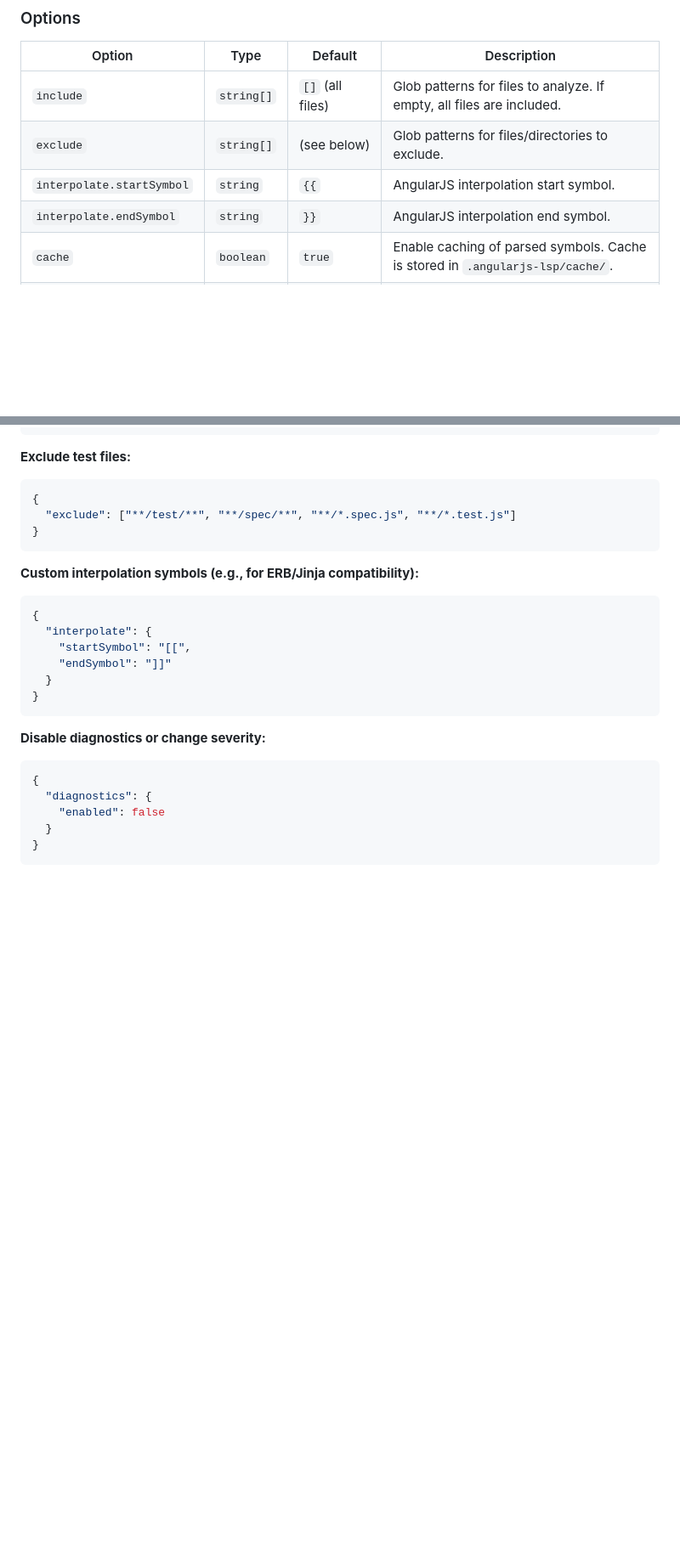
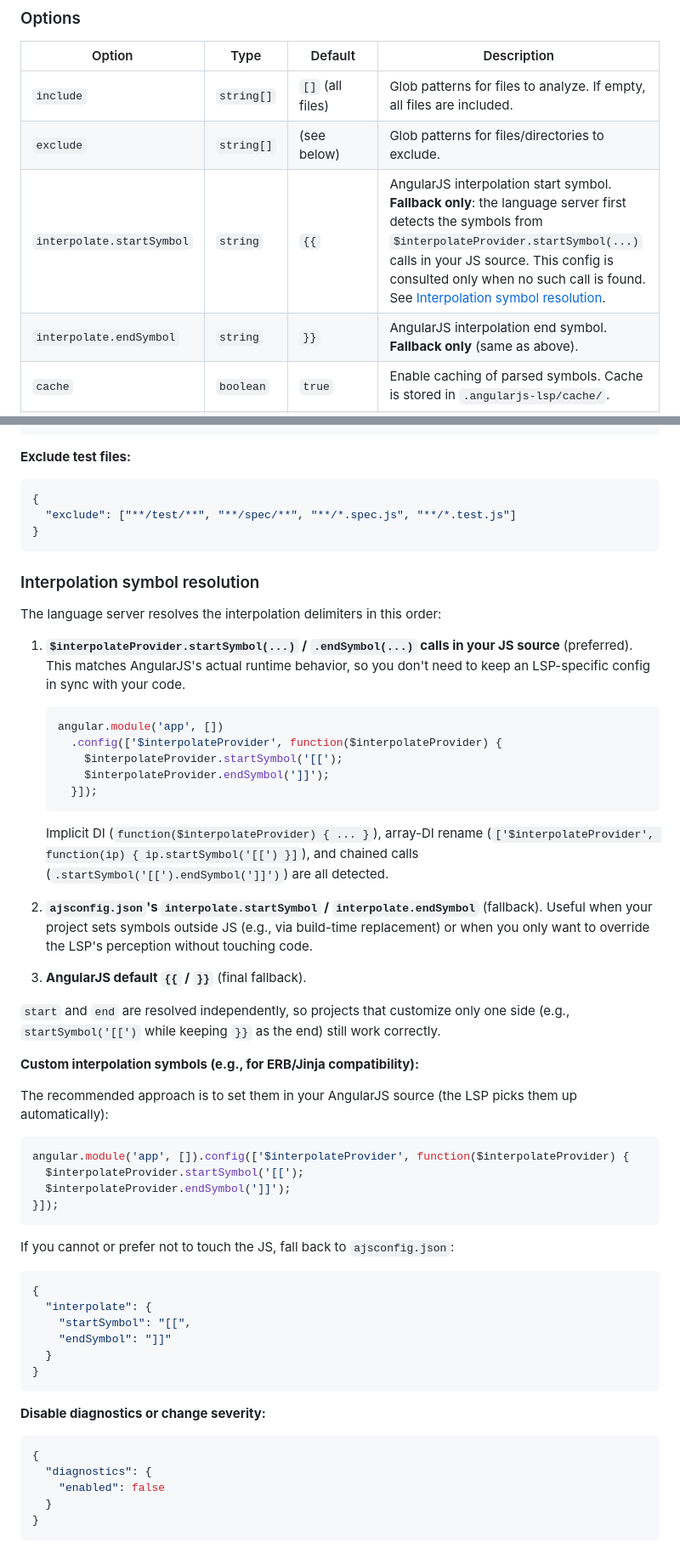
Before and after one commit to mochi33/angularjs-lsp, a Markdown page: README.md, 2 parts joined by grey strips. Shown at 85% size. Drawn GitHub-style; blank space fills up the shorter version.

Commit message:
docs: ajsconfig.json の interpolate 設定がフォールバック扱いになったことを反映
PR #34 で interpolate 記号の解決順を変更した:
1. JS の \`\$interpolateProvider.startSymbol/endSymbol\` (主)
2. \`ajsconfig.json\` (フォールバック)
3. AngularJS デフォルト \`{{ }}\`

これに合わせて README を更新:

- \`interpolate.startSymbol\` / \`endSymbol\` の説明を「**Fallback only**」と明記
- 「Interpolation symbol resolution」セクションを追加して解決順を明示
- カスタム記号の例を、JS ソース版を推奨第一例に、ajsconfig 版をフォールバック例に再配置
- VSCode 拡張機能の README にも同等の説明を追加

Co-Authored-By: Claude Opus 4.7 (1M context) <noreply@anthropic.com>

````diff
--- a/README.md
+++ b/README.md
@@ -173,8 +173,8 @@ Create an `ajsconfig.json` file in your project root to customize the language s
 |--------|------|---------|-------------|
 | `include` | `string[]` | `[]` (all files) | Glob patterns for files to analyze. If empty, all files are included. |
 | `exclude` | `string[]` | (see below) | Glob patterns for files/directories to exclude. |
-| `interpolate.startSymbol` | `string` | `{{` | AngularJS interpolation start symbol. |
-| `interpolate.endSymbol` | `string` | `}}` | AngularJS interpolation end symbol. |
+| `interpolate.startSymbol` | `string` | `{{` | AngularJS interpolation start symbol. **Fallback only**: the language server first detects the symbols from `$interpolateProvider.startSymbol(...)` calls in your JS source. This config is consulted only when no such call is found. See [Interpolation symbol resolution](#interpolation-symbol-resolution). |
+| `interpolate.endSymbol` | `string` | `}}` | AngularJS interpolation end symbol. **Fallback only** (same as above). |
 | `cache` | `boolean` | `true` | Enable caching of parsed symbols. Cache is stored in `.angularjs-lsp/cache/`. |
 | `diagnostics.enabled` | `boolean` | `true` | Enable diagnostics for undefined scope properties and local variables. |
 | `diagnostics.severity` | `string` | `"warning"` | Severity level: `"error"`, `"warning"`, `"hint"`, or `"information"`. |
@@ -204,7 +204,47 @@ By default, the following patterns are excluded:
 }
 ```
 
+### Interpolation symbol resolution
+
+The language server resolves the interpolation delimiters in this order:
+
+1. **`$interpolateProvider.startSymbol(...)` / `.endSymbol(...)` calls in your JS source** (preferred).
+   This matches AngularJS's actual runtime behavior, so you don't need to keep an LSP-specific config in sync with your code.
+
+   ```js
+   angular.module('app', [])
+     .config(['$interpolateProvider', function($interpolateProvider) {
+       $interpolateProvider.startSymbol('[[');
+       $interpolateProvider.endSymbol(']]');
+     }]);
+   ```
+
+   Implicit DI (`function($interpolateProvider) { ... }`), array-DI rename
+   (`['$interpolateProvider', function(ip) { ip.startSymbol('[[') }]`), and chained calls
+   (`.startSymbol('[[').endSymbol(']]')`) are all detected.
+
+2. **`ajsconfig.json`'s `interpolate.startSymbol` / `interpolate.endSymbol`** (fallback).
+   Useful when your project sets symbols outside JS (e.g., via build-time replacement)
+   or when you only want to override the LSP's perception without touching code.
+
+3. **AngularJS default `{{` / `}}`** (final fallback).
+
+`start` and `end` are resolved independently, so projects that customize only one side
+(e.g., `startSymbol('[[')` while keeping `}}` as the end) still work correctly.
+
 **Custom interpolation symbols (e.g., for ERB/Jinja compatibility):**
+
+The recommended approach is to set them in your AngularJS source (the LSP picks them up automatically):
+
+```js
+angular.module('app', []).config(['$interpolateProvider', function($interpolateProvider) {
+  $interpolateProvider.startSymbol('[[');
+  $interpolateProvider.endSymbol(']]');
+}]);
+```
+
+If you cannot or prefer not to touch the JS, fall back to `ajsconfig.json`:
+
 ```json
 {
   "interpolate": {
````
Also changed, not shown: vscode-extension/README.md (+18 -2 lines).
